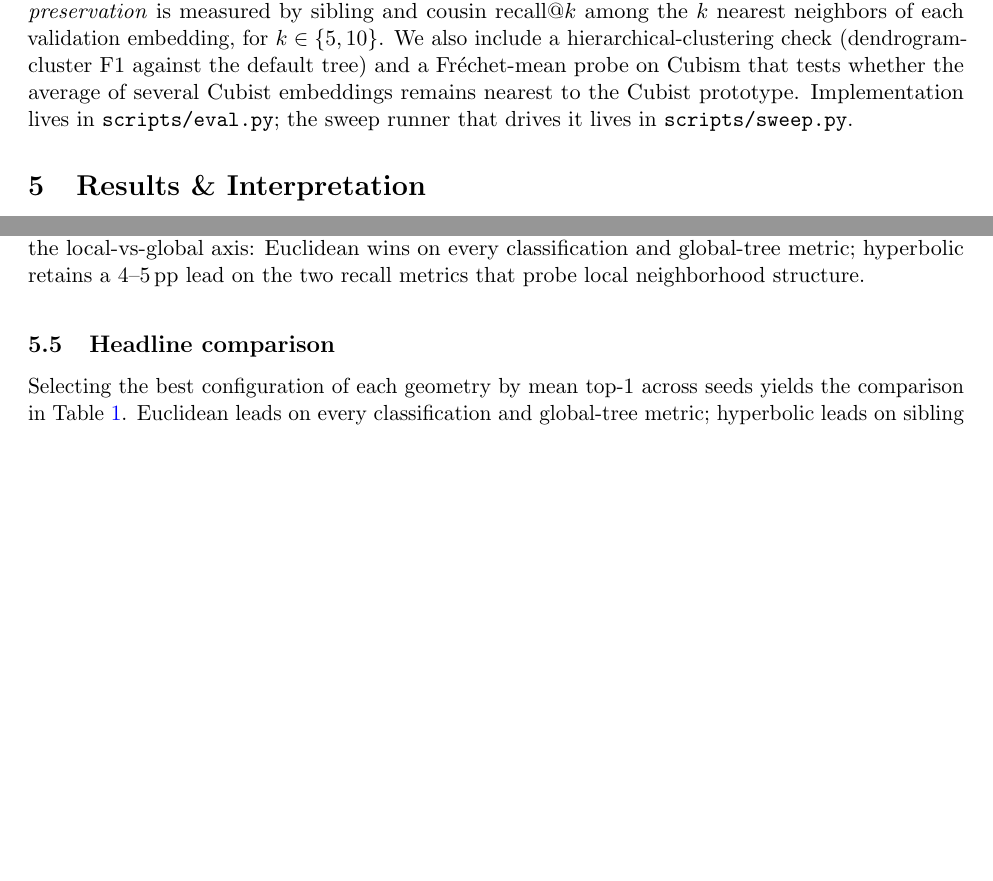
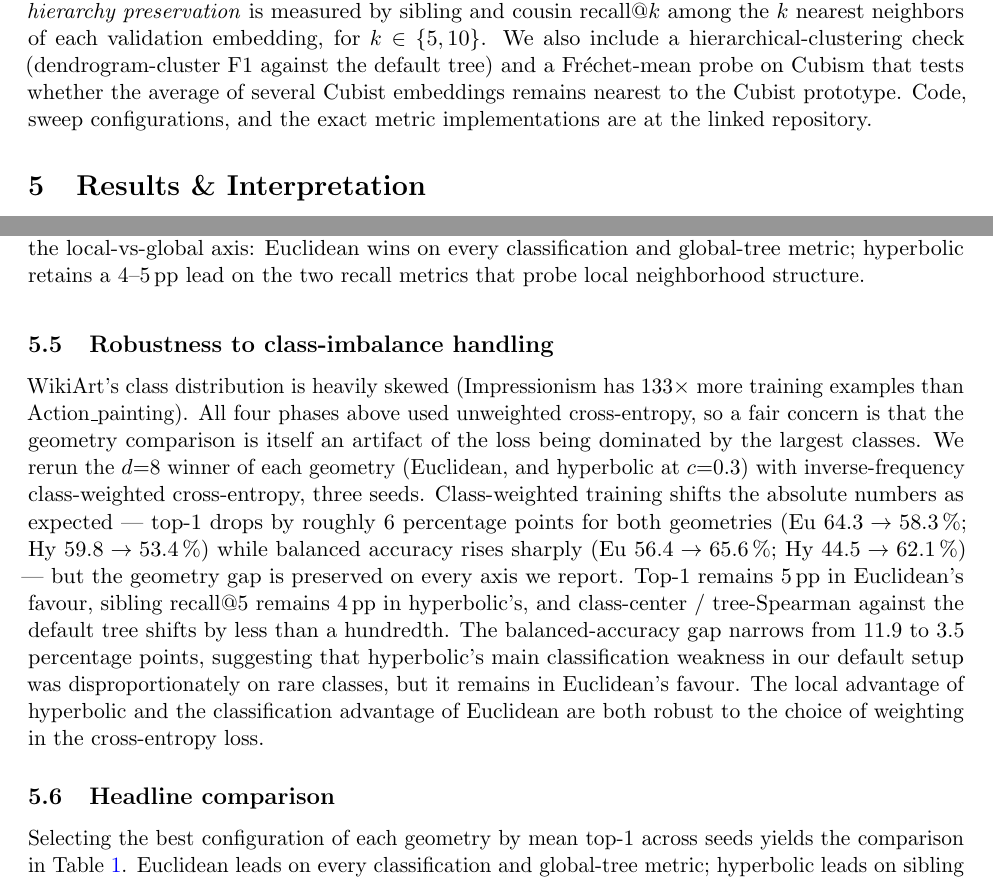
Before and after one commit to pgrindehollevik-harvard/hyperbolic, a LaTeX paper (docs/main.tex, which reads docs/sections/methods.tex, docs/sections/results.tex): two parts of pages 6 and 10 of 14 before the commit and two parts of pages 6 and 10 of 15 after it, joined at a grey line, cut so that both start at the same text, the shorter picture padded with empty space. Compiled offline with pdfLaTeX.

Commit message:
Robustness to class imbalance + drop body code-path mentions
(1) Class-imbalance robustness check.

Adds class_weighted: bool flag to train_euclidean and train_hyperbolic
that swaps in inverse-frequency weights derived from training-split
labels. Re-trained the d=8 winner of each geometry (Euclidean; Hy at
c=0.3) with weighted CE, three seeds:

  Eu d=8 unweighted -> weighted: top-1 64.3 -> 58.3, balanced 56.4 -> 65.6,
                                 sibling@5 0.151 -> 0.153
  Hy d=8 c=0.3       -> weighted: top-1 59.8 -> 53.4, balanced 44.5 -> 62.1,
                                  sibling@5 0.192 -> 0.192

Geometry gaps survive: top-1 stays ~5 pp Eu, sibling stays ~4 pp Hy.
The balanced-accuracy gap narrows from 11.9 to 3.5 pp - hyperbolic's
classification weakness in the unweighted setup was concentrated on
rare classes - but stays Eu-positive. Added as a "Robustness to
class-imbalance handling" subsection in Results.

(2) Body sections no longer name specific .py files. Methods now ends
with "Code, sweep configurations, and the exact metric implementations
are at the linked repository" rather than naming scripts/eval.py and
scripts/sweep.py. Phase 4 prose dropped its mention of
scripts/empirical_tree.py. The Acknowledgements section keeps the
specific file names because that's where the AI-assistance disclosure
needs to be precise. The Appendix already has the reproduce-by-running
commands.

Co-Authored-By: Claude Opus 4.7 (1M context) <noreply@anthropic.com>

```diff
--- a/docs/sections/methods.tex
+++ b/docs/sections/methods.tex
@@ -92,6 +92,5 @@ neighbors of each validation embedding, for $k \in \{5, 10\}$. We
 also include a hierarchical-clustering check (dendrogram-cluster F1
 against the default tree) and a Fr\'echet-mean probe on Cubism that
 tests whether the average of several Cubist embeddings remains
-nearest to the Cubist prototype. Implementation lives in
-\texttt{scripts/eval.py}; the sweep runner that drives it lives in
-\texttt{scripts/sweep.py}.
+nearest to the Cubist prototype. Code, sweep configurations, and the
+exact metric implementations are at the linked repository.
--- a/docs/sections/results.tex
+++ b/docs/sections/results.tex
@@ -213,6 +212,30 @@ hyperbolic prototypes either tie or modestly beat Euclidean ones at
 the global level. The local-vs-global trade-off becomes a
 local-and-global advantage --- modest, but consistent --- once the
 reference is data-driven.
+
+\subsection{Robustness to class-imbalance handling}
+
+WikiArt's class distribution is heavily skewed (Impressionism has
+$133\times$ more training examples than Action\_painting). All four
+phases above used unweighted cross-entropy, so a fair concern is that
+the geometry comparison is itself an artifact of the loss being
+dominated by the largest classes. We rerun the $d{=}8$ winner of
+each geometry (Euclidean, and hyperbolic at $c{=}0.3$) with
+inverse-frequency class-weighted cross-entropy, three seeds.
+Class-weighted training shifts the absolute numbers as expected ---
+top-1 drops by roughly 6 percentage points for both geometries (Eu
+$64.3 \to 58.3$\,\%; Hy $59.8 \to 53.4$\,\%) while balanced accuracy
+rises sharply (Eu $56.4 \to 65.6$\,\%; Hy $44.5 \to 62.1$\,\%) ---
+but the geometry gap is preserved on every axis we report. Top-1
+remains 5\,pp in Euclidean's favour, sibling recall@5 remains 4\,pp
+in hyperbolic's, and class-center / tree-Spearman against the default
+tree shifts by less than a hundredth. The balanced-accuracy gap
+narrows from 11.9 to 3.5 percentage points, suggesting that
+hyperbolic's main classification weakness in our default setup was
+disproportionately on rare classes, but it remains in Euclidean's
+favour. The local advantage of hyperbolic and the classification
+advantage of Euclidean are both robust to the choice of weighting in
+the cross-entropy loss.
 
 \subsection{Headline comparison}
 \begin{table}[t]
```
Also changed, not shown: docs/arxiv/main.pdf, docs/main.pdf, docs/sections/results.tex (3 more changed lines), 1 other file.
